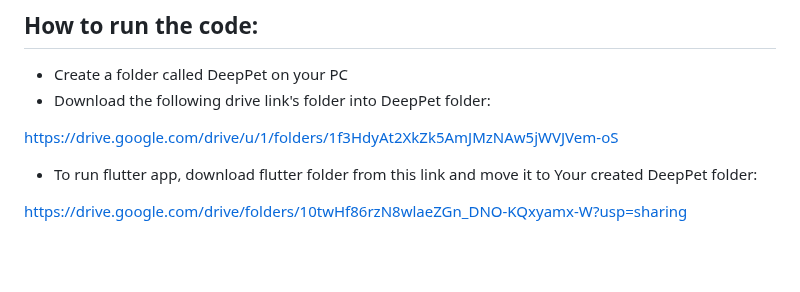
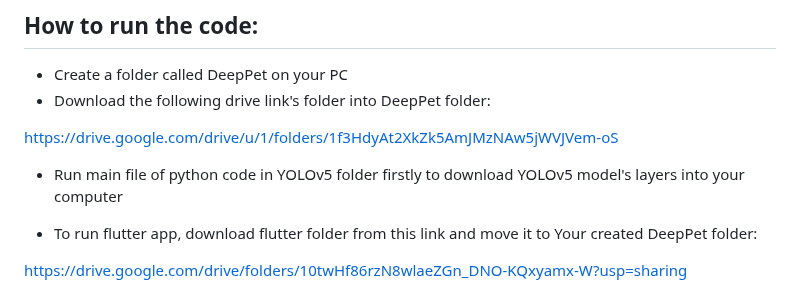
Before and after one commit to Arwa-Fawzy/Cat-Emotional-Analysis, a Markdown page: README.md, the part around the change. GitHub-like rendering; blank space fills up the shorter version.

```diff
--- a/README.md
+++ b/README.md
@@ -15,6 +15,8 @@ As each cat has a different-sized landmark, the model compares the distances acc
 * Download the following drive link's folder into DeepPet folder:
 
 https://drive.google.com/drive/u/1/folders/1f3HdyAt2XkZk5AmJMzNAw5jWVJVem-oS
+
+* Run main file of python code in YOLOv5 folder firstly to download YOLOv5 model's layers into your computer
 
 * To run flutter app, download flutter folder from this link and move it to Your created DeepPet folder:
 
```
